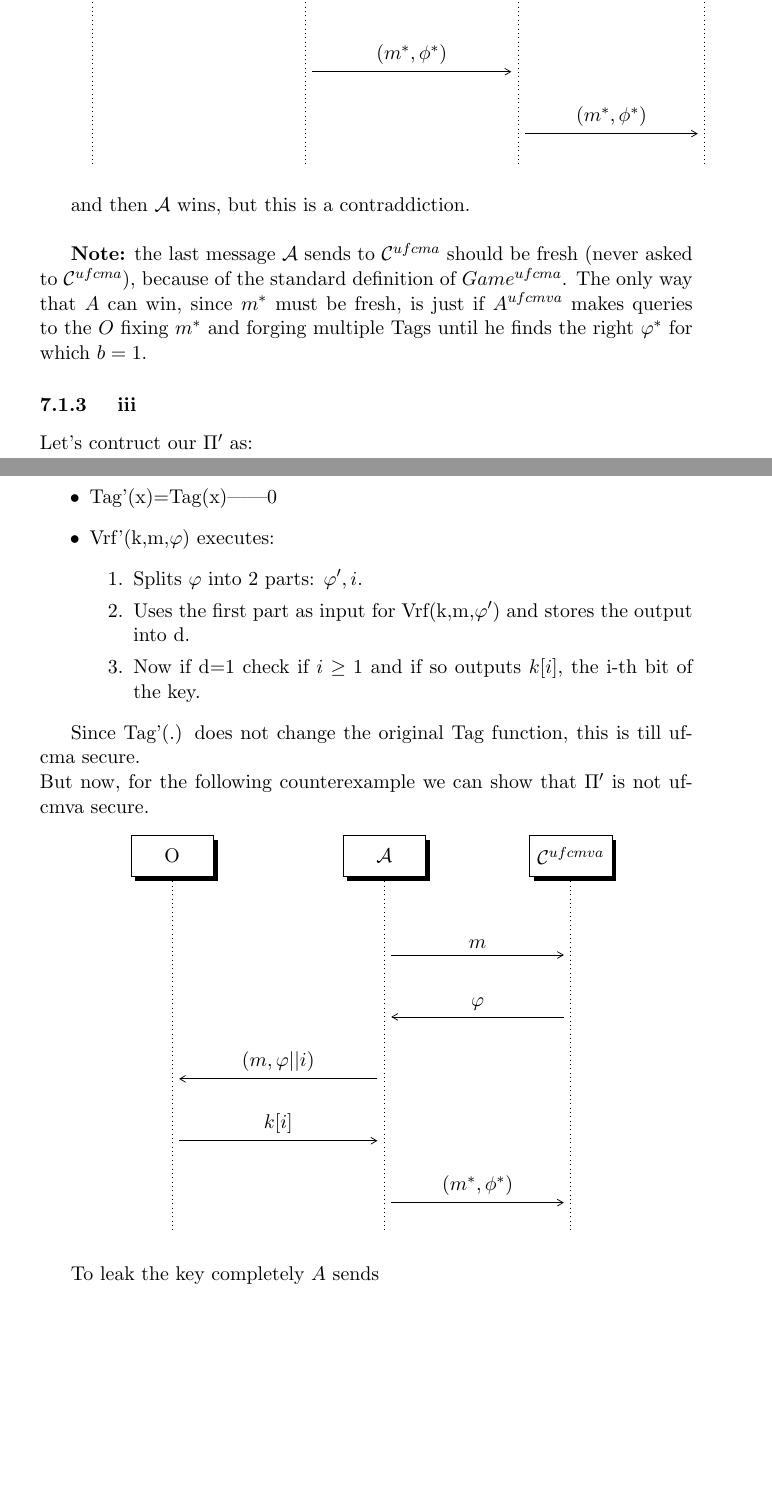
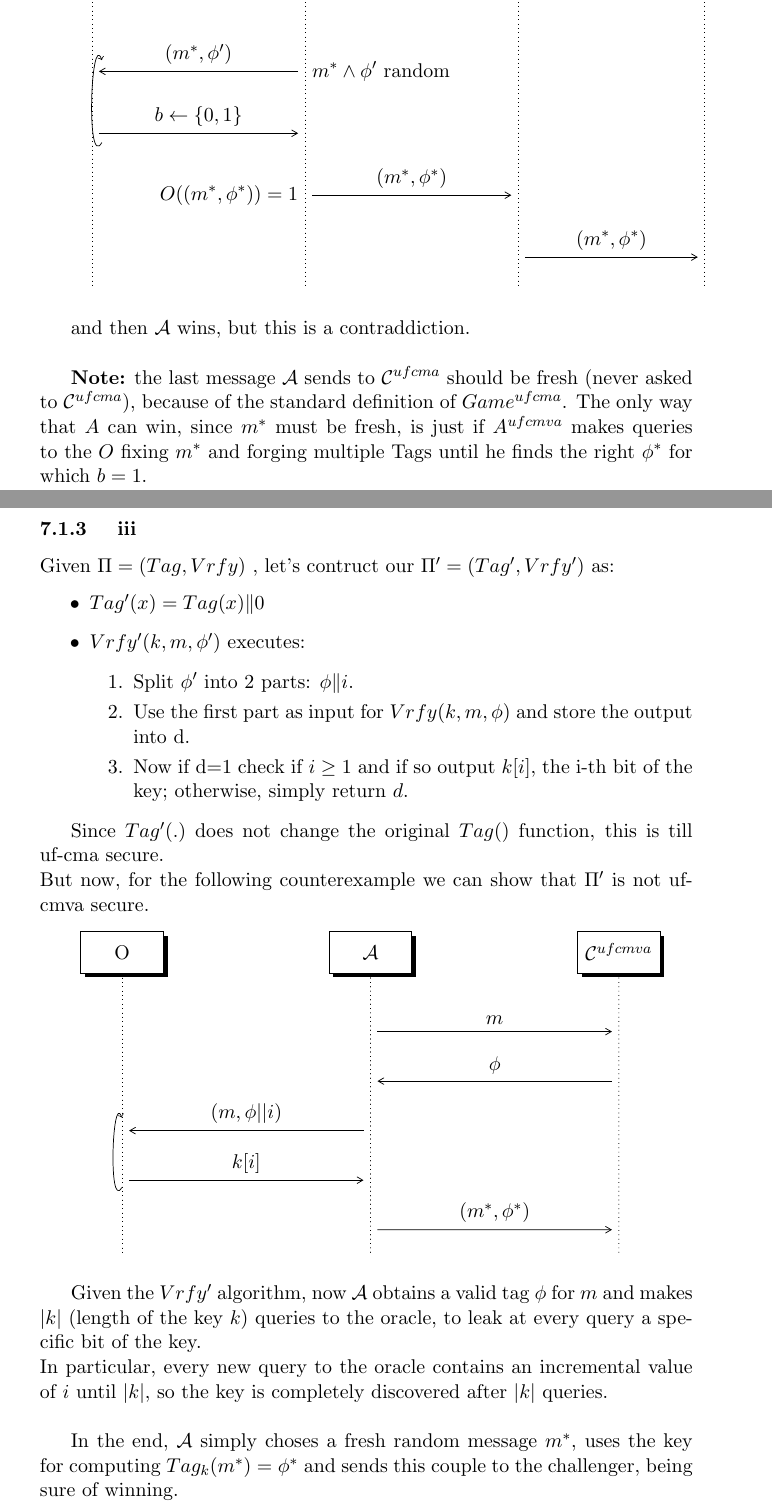
Before and after one commit to blazef104/crypto1819_homework1_solutions, a LaTeX problem sheet (homework1.tex): two parts of pages 16 and 17 of 18 before the commit and two parts of pages 16 and 17 of 19 after it, joined at a grey line, cut so that both start at the same text, the shorter picture padded with empty space. Compiled offline with pdfLaTeX.

Commit message:
7.2 and 7.3 done

```diff
--- a/homework1.tex
+++ b/homework1.tex
@@ -713,9 +712,18 @@ To show that:
       \newinst[2.5]{C}{$ \A $}
       \newinst[2]{D}{$\C^{ufcma}$}
 
+            \postlevel
+            \mess{B}{$(m^{*}, \phi')$}{A}
+            \node[anchor=west] at (mess from) {$ m^{*} \wedge \phi'$
+                random };
+                  \postlevel
+                  \mess{A}{$b \leftarrow \{0,1\}$}{B}
+                  \node[anchor=west] at (mess to) {  };
+    \draw [->] (1.2,-3.3) to[out=240,in=110] (1.2,-1.7);
+
       \postlevel
       \mess{B}{$(m^{*}, \phi^{*})$}{C}
-      \node[anchor=west] at (mess to) {  };
+      \node[anchor=east] at (mess from) {$O ((m^{*},\phi^{*}))=1$  };
       \postlevel
       \mess{C}{$(m^{*}, \phi^{*})$}{D}
       \node[anchor=west] at (mess to) {  };
@@ -726,43 +734,48 @@ To show that:
 and then $\A$ wins, but this is a contraddiction.\\
 
 \textbf{Note:} the last message $\A$ sends to $\C^{ufcma}$ should be fresh
-(never asked to $\C^{ufcma}$), because of the standard definition of $Game^{ufcma}$. The only way that $A$ can win, since $m^*$ must be fresh, is just if $A^{ufcmva}$ makes queries to the $O$ fixing $m^*$ and forging multiple Tags until he finds the right $\varphi^*$ for which  $b=1$.
-
+(never asked to $\C^{ufcma}$), because of the standard definition of
+$Game^{ufcma}$. The only way that $A$ can win, since $m^*$ must be fresh, is
+just if $A^{ufcmva}$ makes queries to the $O$ fixing $m^*$ and forging multiple
+Tags until he finds the right $\phi^*$ for which  $b=1$.  \newpage
 \subsubsection{ iii }
-Let's contruct our $\Pi'$ as:
+Given $\Pi=(Tag, Vrfy)$ , let's contruct our $\Pi'=(Tag', Vrfy')$ as:
 \begin{itemize}
-   \item Tag'(x)=Tag(x)||0
-   \item Vrf'(k,m,$\varphi$) executes:
+   \item $Tag'(x)=Tag(x)\|0$
+   \item $Vrfy'(k,m,\phi')$ executes:
    \begin{enumerate}
-      \item Splits $\varphi$ into 2 parts: $\varphi', i$.
-      \item Uses the first part as input for Vrf(k,m,$\varphi'$) and stores the output into d.
-      \item Now if d=1 check if $i \geq 1$ and if so outputs $k[i]$, the i-th bit of the key.
+      \item Split $\phi'$ into 2 parts: $\phi \| i$.
+      \item Use the first part as input for $Vrfy(k,m,\phi)$ and store the
+          output into d.
+      \item Now if d=1 check if $i \geq 1$ and if so output $k[i]$, the i-th
+  bit of the key; otherwise, simply return $d$.
    \end{enumerate}
 \end{itemize}
 
-Since Tag'(.) does not change the original Tag function, this is till uf-cma secure.\\
+Since $Tag'(.)$ does not change the original $Tag()$ function, this is till uf-cma secure.\\
 But now, for the following counterexample we can show that $\Pi'$ is not uf-cmva secure.
 
 \begin{figure}[h!]
    \centering
    \sdinit{}
-   \begin{tikzpicture}
+   \begin{tikzpicture}[scale=0.8]
       \sdbegin{}
       \newinst{A}{O}
-      \newinst[2.5]{B}{$ \A $}
-      \newinst[2]{C}{$\C^{ufcmva}$}
+      \newinst[4]{B}{$ \A $}
+      \newinst[4]{C}{$\C^{ufcmva}$}
       \postlevel
       \mess{B}{$m$}{C}
       \node[anchor=west] at (mess to) {  };
       \postlevel
-      \mess{C}{$\varphi$}{B}
+      \mess{C}{$\phi$}{B}
       \node[anchor=west] at (mess to) {  };
       \postlevel
-      \mess{B}{$(m,\varphi||i)$}{A}
+      \mess{B}{$(m,\phi||i)$}{A}
       \node[anchor=west] at (mess to) {  };
       \postlevel
       \mess{A}{$k[i]$}{B}
       \node[anchor=west] at (mess to) {  };
+      \draw [->] (1.2,-5.7) to[out=240,in=110] (1.2,-4);
       \postlevel
       \mess{B}{$(m^{*}, \phi^{*})$}{C}
       \node[anchor=west] at (mess to) {  };
@@ -771,7 +784,16 @@ But now, for the following counterexample we can show that $\Pi'$ is not uf-cmva
       \sdend{}
    \end{tikzpicture}
 \end{figure}
-To leak the key completely $A$ sends
+
+Given the $Vrfy'$ algorithm, now $\A$ obtains a valid tag $\phi$ for $m$ and
+makes $|k|$ (length of the key $k$) queries to the oracle, to leak at every
+query a specific bit of the key.\\
+In particular, every new query to the oracle contains an incremental value of
+$i$ until $|k|$, so the key is completely discovered after $|k|$ queries.\\
+
+In the end, $\A$ simply choses a fresh random message $m^{*}$, uses the key for
+computing $Tag_{k}(m^{*})=\phi^{*}$ and sends this couple to the challenger,
+being sure of winning.
 
 \subsection{b}
 
```
Also changed, not shown: homework1.tex (1 more changed lines).
